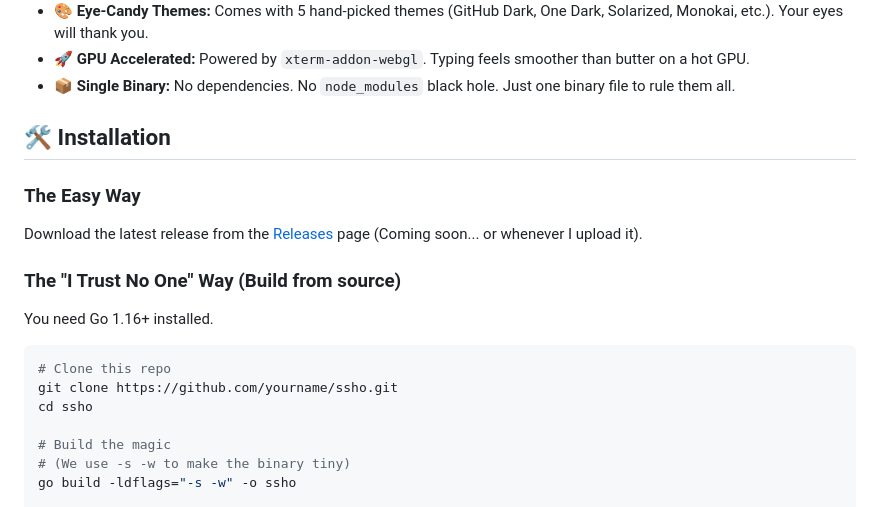
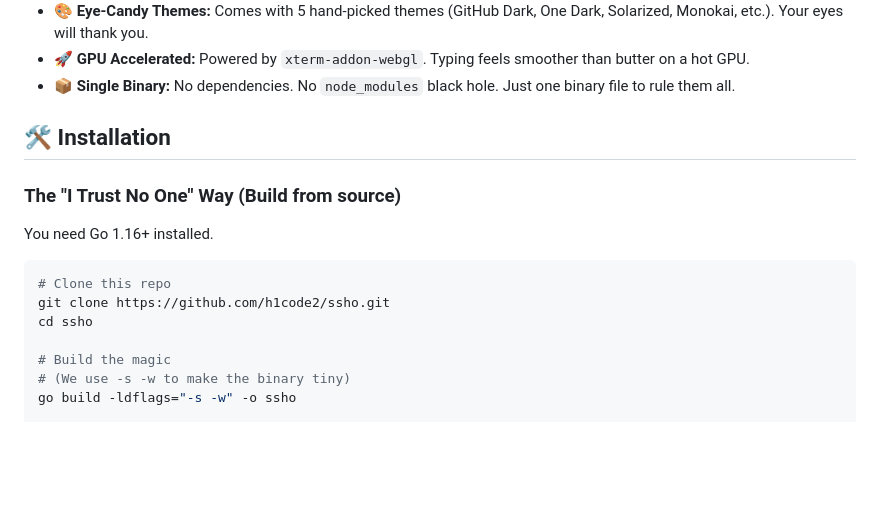
Before and after one commit to h1code2/ssho, a Markdown page: readme.md, the part around the change. Drawn GitHub-style; blank space fills up the shorter version.

````diff
--- a/readme.md
+++ b/readme.md
@@ -24,17 +24,13 @@ Have you ever looked at your terminal and thought, *"This needs more... void"*?
 
 ## 🛠️ Installation
 
-### The Easy Way
-
-Download the latest release from the [Releases](https://www.google.com/search?q=https://github.com/yourname/ssho/releases) page (Coming soon... or whenever I upload it).
-
 ### The "I Trust No One" Way (Build from source)
 
 You need Go 1.16+ installed.
 
 ```bash
 # Clone this repo
-git clone https://github.com/yourname/ssho.git
+git clone https://github.com/h1code2/ssho.git
 cd ssho
 
 # Build the magic
````
